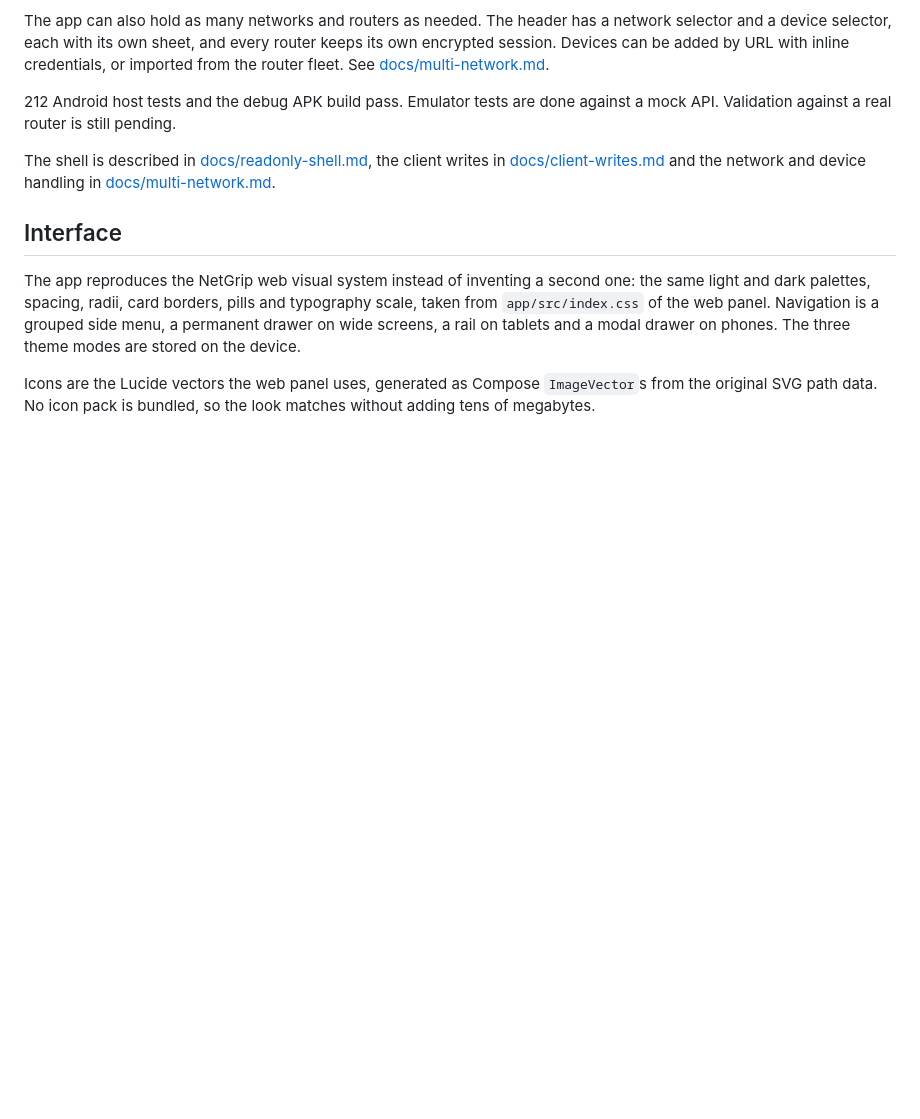
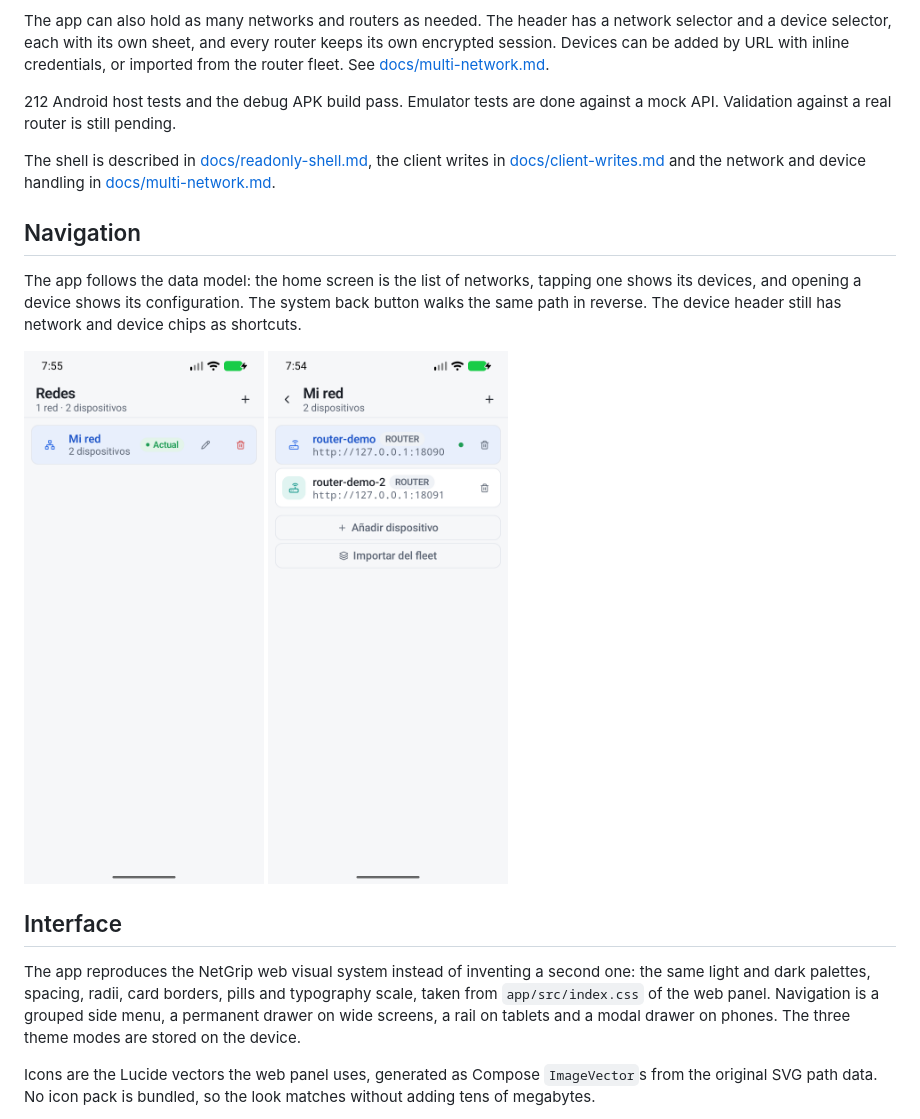
Before and after one commit to gnacho/netgrip-mobile, a Markdown page: README.md, the part around the change. Drawn GitHub-style; pictures changed too: docs/images/netgrip-mobile-devices.png (added), docs/images/netgrip-mobile-networks.png (added); blank space fills up the shorter version.

```diff
--- a/README.md
+++ b/README.md
@@ -19,6 +19,15 @@ The app can also hold as many networks and routers as needed. The header has a n
 212 Android host tests and the debug APK build pass. Emulator tests are done against a mock API. Validation against a real router is still pending.
 
 The shell is described in [docs/readonly-shell.md](docs/readonly-shell.md), the client writes in [docs/client-writes.md](docs/client-writes.md) and the network and device handling in [docs/multi-network.md](docs/multi-network.md).
+
+## Navigation
+
+The app follows the data model: the home screen is the list of networks, tapping one shows its devices, and opening a device shows its configuration. The system back button walks the same path in reverse. The device header still has network and device chips as shortcuts.
+
+<p float="left">
+  <img src="docs/images/netgrip-mobile-networks.png" alt="Networks list with the current network marked" width="240">
+  <img src="docs/images/netgrip-mobile-devices.png" alt="Devices list of a network with role and connection state" width="240">
+</p>
 
 ## Interface
 
```
Also changed, not shown: README.es.md (+9 -0 lines), docs/multi-network.md (+5 -2 lines), 8 other files.
